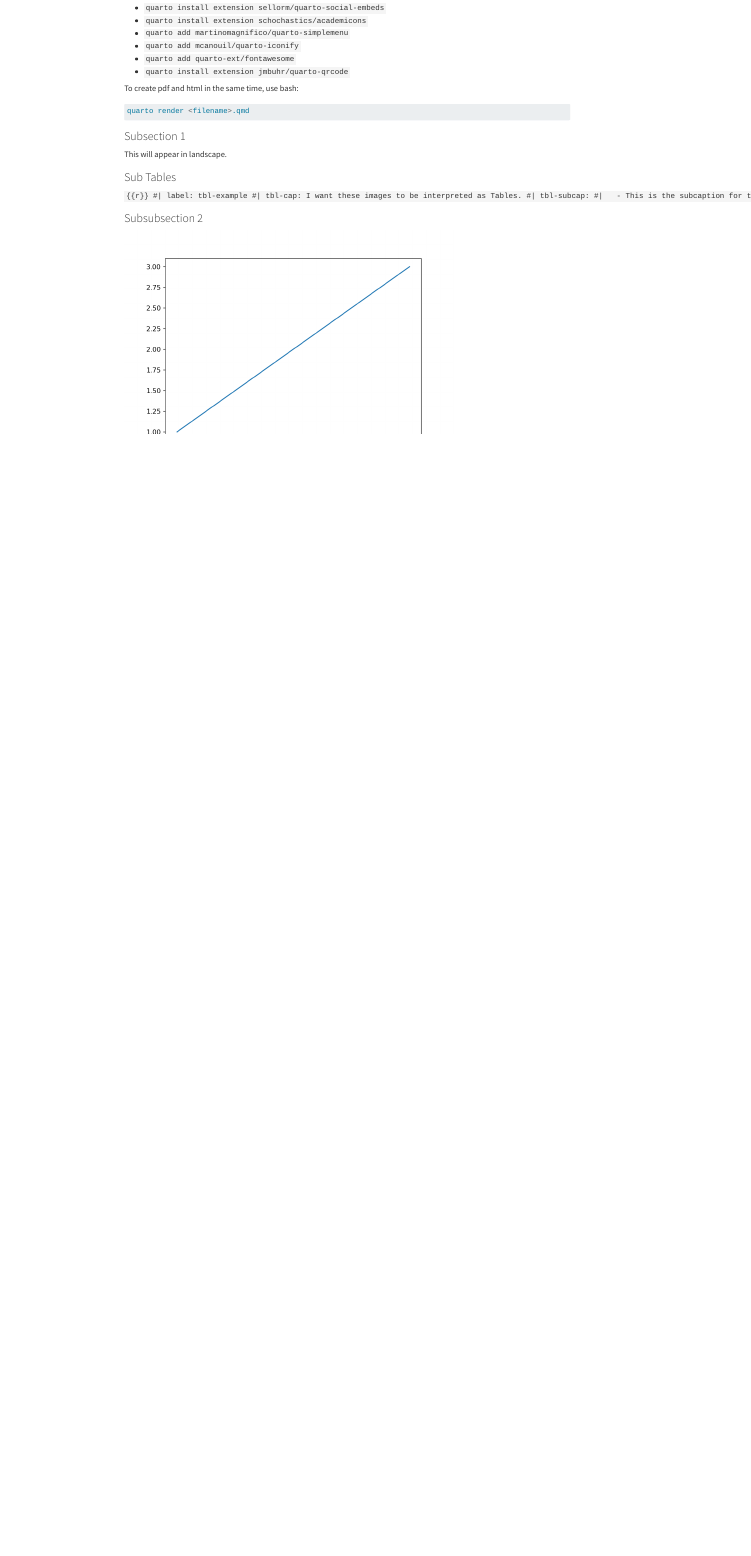
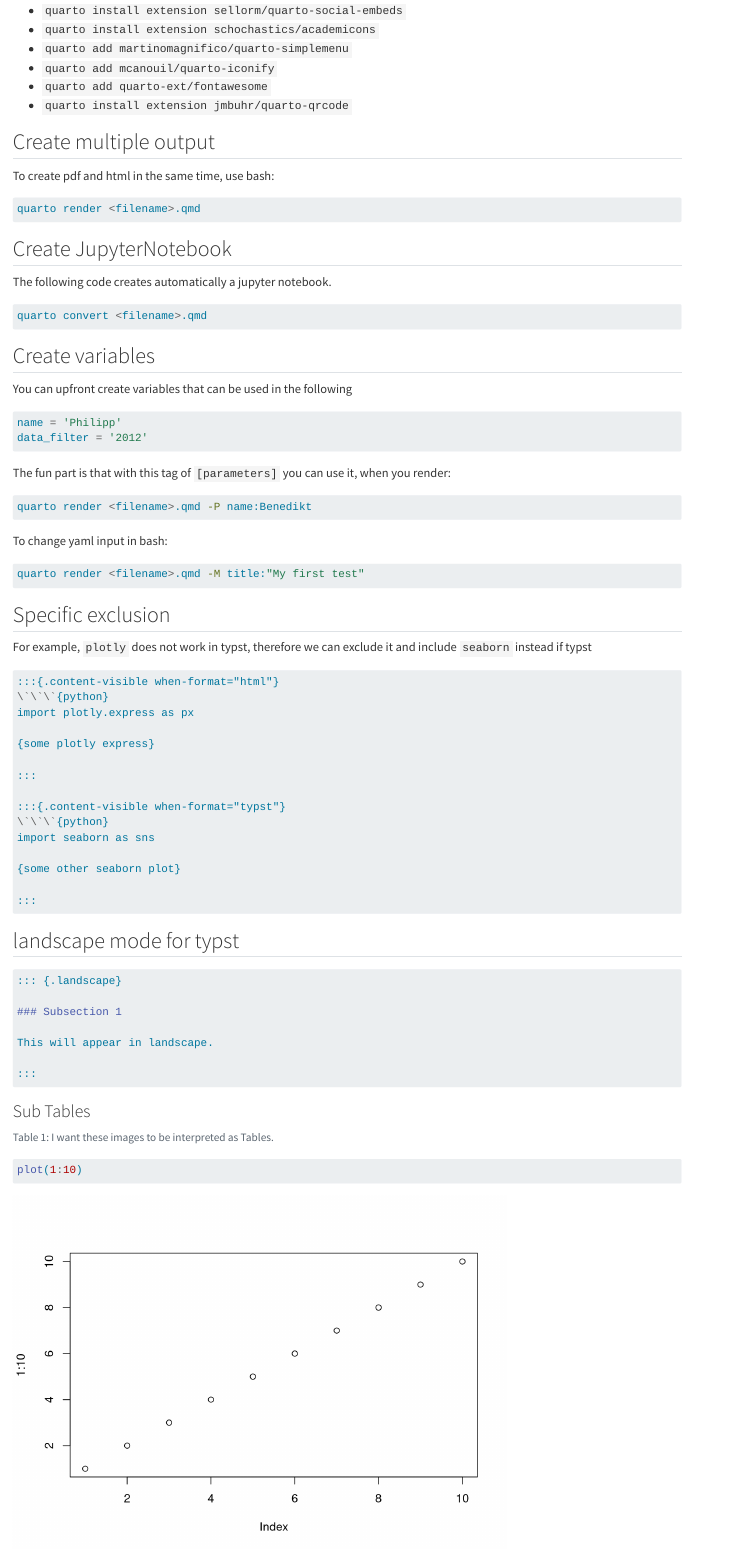
Before and after one commit to philkleer/myhelpers, a Quarto document (inst/extdata/_extensions/myhelpers/draft-report.qmd): the page in a window 1100 px wide, from 250 px down before the commit and from 380 px down after it, so that both start at the same text. Rendered offline with R 4.5, knitr and Pandoc in place of Quarto, with nearby package versions.

Commit message:
new draft

````diff
--- a/inst/extdata/_extensions/myhelpers/draft-report.qmd
+++ b/inst/extdata/_extensions/myhelpers/draft-report.qmd
@@ -2,7 +2,7 @@
 title: 'Your title'
 subtitle: 'Conference / Panel name'
 author: 'Philipp Kleer'
-institute: 'Department of Political Science | Justus-Liebig-University Giessen'
+institute: 'Programa de Pós-Graduação | Universidade Federal de Pernambuco'
 date: last_modified
 categories: ['cat1', 'cat2', 'cat3', 'cat4']
 summary: 'Write a short description'
@@ -48,11 +50,65 @@ You need to add extensions manually (`rstudioapi` doesn't work there)
 - `quarto add quarto-ext/fontawesome`
 - `quarto install extension jmbuhr/quarto-qrcode`
 
+
+## Create multiple output
 To create pdf and html in the same time, use bash:
 ```bash
 quarto render <filename>.qmd
 ```
 
+## Create JupyterNotebook
+The following code creates automatically a jupyter notebook.
+
+```bash
+quarto convert <filename>.qmd
+```
+
+## Create variables
+You can upfront create variables that can be used in the following
+
+```{python}
+#| tags: [parameters]
+
+name = 'Philipp'
+data_filter = '2012'
+```
+
+The fun part is that with this tag of `[parameters]` you can use it, when you render:
+```bash
+quarto render <filename>.qmd -P name:Benedikt
+```
+
+To change yaml input in bash:
+```bash
+quarto render <filename>.qmd -M title:"My first test"
+```
+
+## Specific exclusion
+For example, `plotly` does not work in typst, therefore we can exclude it and include `seaborn` instead if typst
+
+```markdown
+:::{.content-visible when-format="html"}
+\`\`\`{python}
+import plotly.express as px
+
+{some plotly express}
+
+:::
+
+:::{.content-visible when-format="typst"}
+\`\`\`{python}
+import seaborn as sns
+
+{some other seaborn plot}
+
+:::
+
+```
+
+## landscape mode for typst
+
+```markdown
 ::: {.landscape}
 
 ### Subsection 1
````
Also changed, not shown: inst/extdata/_extensions/myhelpers/draft-dashboard.qmd (+1 -0 lines), inst/extdata/_extensions/myhelpers/draft-slides.qmd (+12 -1 lines), inst/extdata/_extensions/myhelpers/draft-report.qmd (11 more changed lines).
